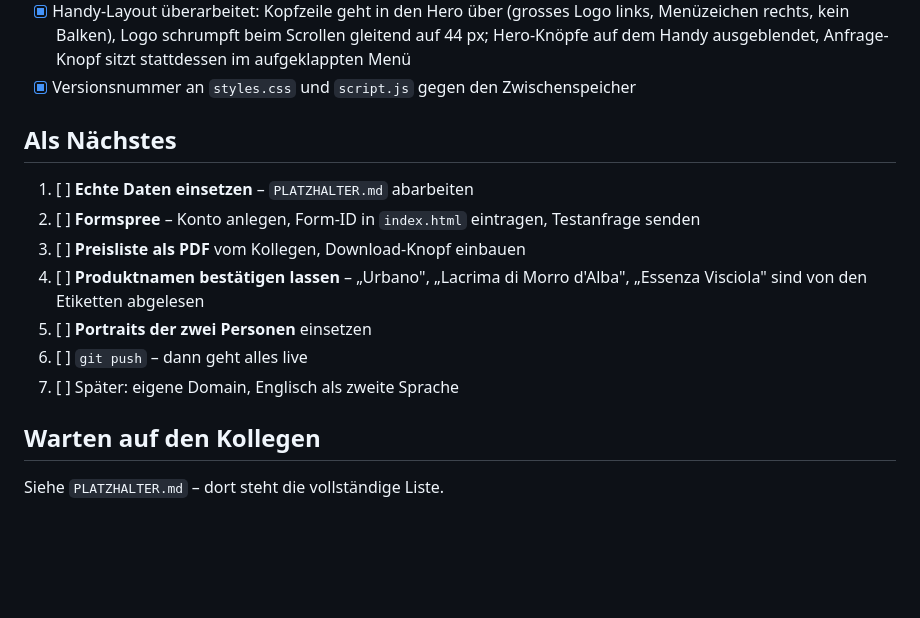
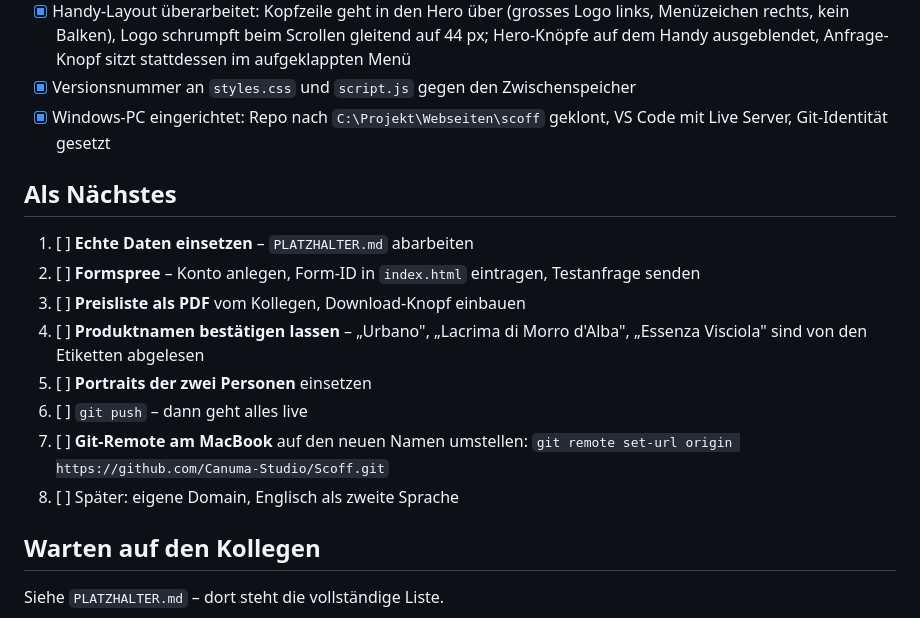
Before and after one commit to Canuma-Studio/Scoff, a Markdown page: STAND.md, the part around one of its changes. Drawn GitHub-style; blank space fills up the shorter version.

```diff
--- a/STAND.md
+++ b/STAND.md
@@ -70,6 +75,8 @@ Entschieden dazu:
       Scrollen gleitend auf 44 px; Hero-Knöpfe auf dem Handy ausgeblendet,
       Anfrage-Knopf sitzt stattdessen im aufgeklappten Menü
 - [x] Versionsnummer an `styles.css` und `script.js` gegen den Zwischenspeicher
+- [x] Windows-PC eingerichtet: Repo nach `C:\Projekt\Webseiten\scoff` geklont,
+      VS Code mit Live Server, Git-Identität gesetzt
 
 ## Als Nächstes
 
@@ -81,7 +88,9 @@ Entschieden dazu:
        d'Alba", „Essenza Visciola" sind von den Etiketten abgelesen
 5. [ ] **Portraits der zwei Personen** einsetzen
 6. [ ] `git push` – dann geht alles live
-7. [ ] Später: eigene Domain, Englisch als zweite Sprache
+7. [ ] **Git-Remote am MacBook** auf den neuen Namen umstellen:
+       `git remote set-url origin https://github.com/Canuma-Studio/Scoff.git`
+8. [ ] Später: eigene Domain, Englisch als zweite Sprache
 
 ## Warten auf den Kollegen
 
```
Also changed, not shown: other parts of STAND.md (+43 -3 lines).
